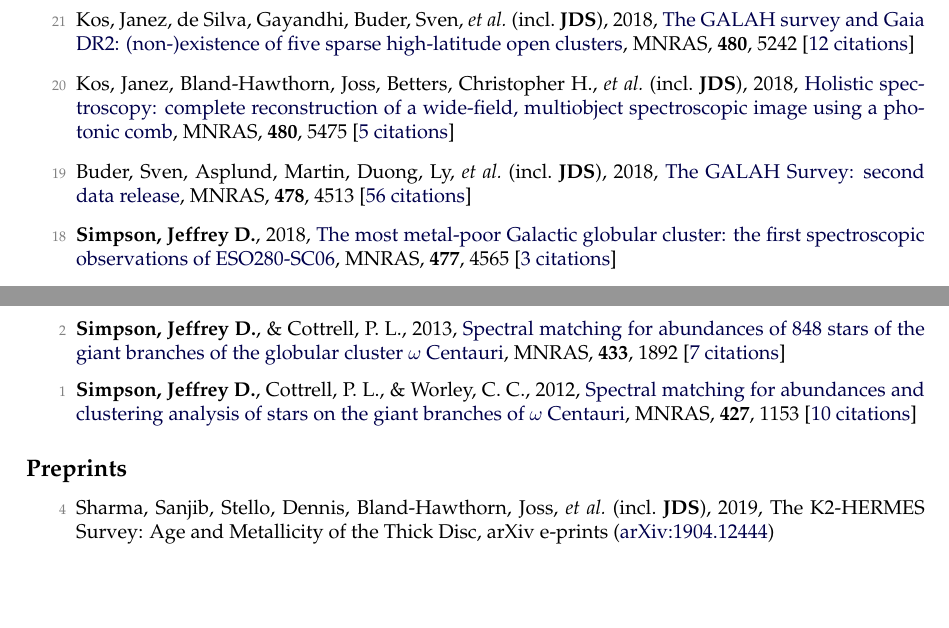
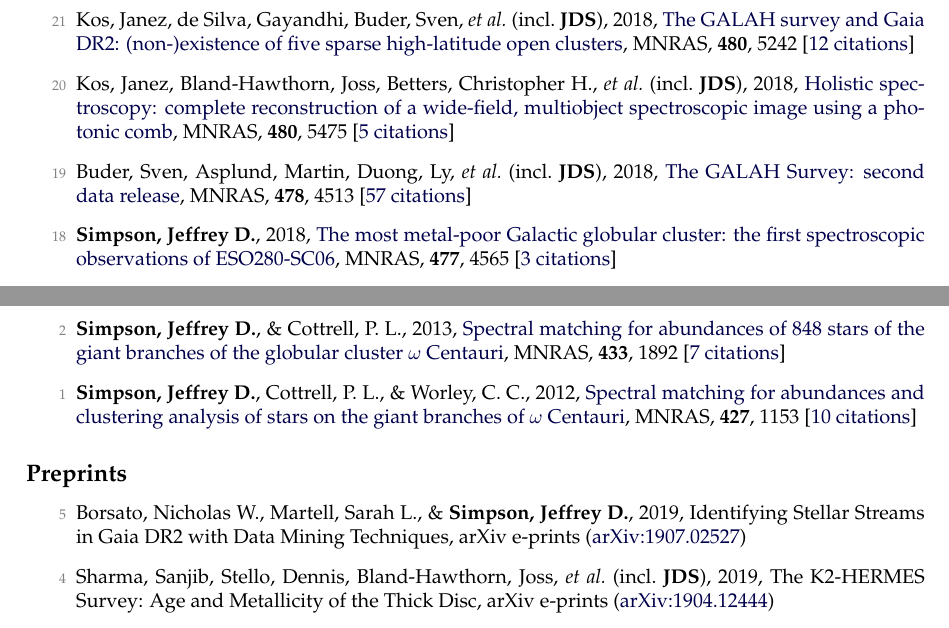
Before and after one commit to jeffreysimpson/new-cv, a LaTeX CV (cv.tex, which reads pubs_ref.tex, pubs_unref.tex): two parts of pages 2 and 3 of 5, joined at a grey line, cut so that both start at the same text, the shorter picture padded with empty space. Compiled offline with pdfLaTeX.

Commit message:
new paper!

```diff
--- a/pubs_ref.tex
+++ b/pubs_ref.tex
@@ -18,7 +18,7 @@
 
 \item[{\color{numcolor}\scriptsize20}] Kos, Janez, Bland-Hawthorn, Joss, Betters, Christopher H., \etal\ (incl.\ \textbf{JDS}), 2018, \doi{10.1093/mnras/sty2175}{Holistic spectroscopy: complete reconstruction of a wide-field, multiobject spectroscopic image using a photonic comb}, \mnras, \textbf{480}, 5475 [\href{https://ui.adsabs.harvard.edu/#abs/2018MNRAS.480.5475K}{5~citations}]
 
-\item[{\color{numcolor}\scriptsize19}] Buder, Sven, Asplund, Martin, Duong, Ly, \etal\ (incl.\ \textbf{JDS}), 2018, \doi{10.1093/mnras/sty1281}{The GALAH Survey: second data release}, \mnras, \textbf{478}, 4513 [\href{https://ui.adsabs.harvard.edu/#abs/2018MNRAS.478.4513B}{56~citations}]
+\item[{\color{numcolor}\scriptsize19}] Buder, Sven, Asplund, Martin, Duong, Ly, \etal\ (incl.\ \textbf{JDS}), 2018, \doi{10.1093/mnras/sty1281}{The GALAH Survey: second data release}, \mnras, \textbf{478}, 4513 [\href{https://ui.adsabs.harvard.edu/#abs/2018MNRAS.478.4513B}{57~citations}]
 
 \item[{\color{numcolor}\scriptsize18}] \textbf{Simpson, Jeffrey D.}, 2018, \doi{10.1093/mnras/sty847}{The most metal-poor Galactic globular cluster: the first spectroscopic observations of ESO280-SC06}, \mnras, \textbf{477}, 4565 [\href{https://ui.adsabs.harvard.edu/#abs/2018MNRAS.477.4565S}{3~citations}]
 
--- a/pubs_unref.tex
+++ b/pubs_unref.tex
@@ -1,3 +1,5 @@
+\item[{\color{numcolor}\scriptsize5}] Borsato, Nicholas W., Martell, Sarah L., \& \textbf{Simpson, Jeffrey D.}, 2019, Identifying Stellar Streams in Gaia DR2 with Data Mining Techniques, arXiv e-prints (\arxiv{1907.02527})
+
 \item[{\color{numcolor}\scriptsize4}] Sharma, Sanjib, Stello, Dennis, Bland-Hawthorn, Joss, \etal\ (incl.\ \textbf{JDS}), 2019, The K2-HERMES Survey: Age and Metallicity of the Thick Disc, arXiv e-prints (\arxiv{1904.12444})
 
 \item[{\color{numcolor}\scriptsize3}] Khanna, Shourya, Sharma, Sanjib, Tepper-Garcia, Thor, \etal\ (incl.\ \textbf{JDS}), 2019, The GALAH survey and Gaia DR2: Linking ridges, arches and vertical waves in the kinematics of the Milky Way, arXiv e-prints (\arxiv{1902.10113}) [\href{https://ui.adsabs.harvard.edu/#abs/2019arXiv190210113K}{3~citations}]
```
Also changed, not shown: pubs_summary.tex (+1 -1 lines), 1 other file.
